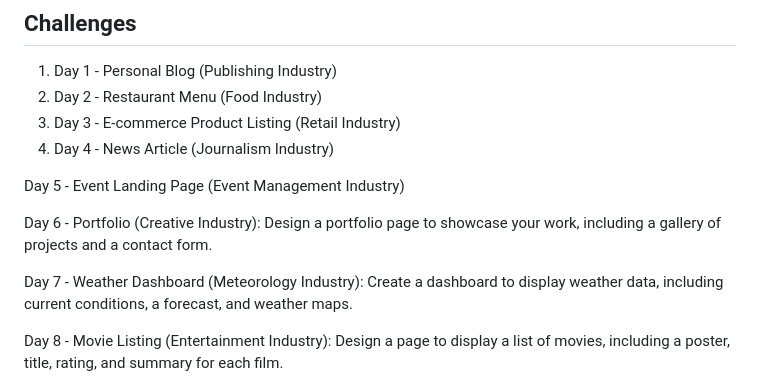
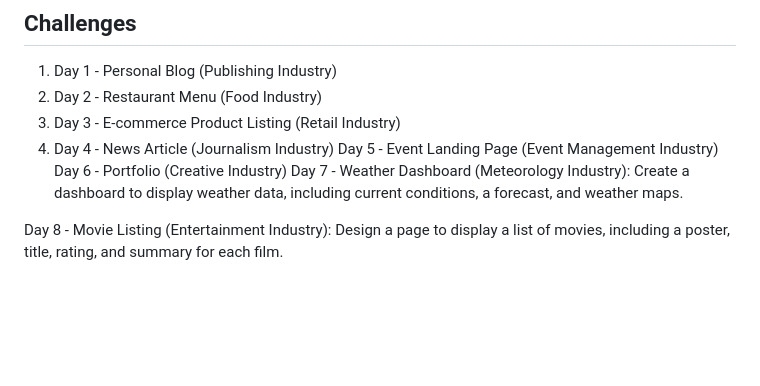
Before and after one commit to bloominghowl/30-Days-of-CSS-Designs, a Markdown page: README.md, the part around the change. Rendered like a GitHub page; blank space fills up the shorter version.

```diff
--- a/README.md
+++ b/README.md
@@ -17,11 +17,8 @@ Each day, pick a new challenge from the list and start designing. The challenges
 2. Day 2 - Restaurant Menu (Food Industry)
 3. Day 3 - E-commerce Product Listing (Retail Industry)
 4. Day 4 - News Article (Journalism Industry)
-
 Day 5 - Event Landing Page (Event Management Industry)
-
-Day 6 - Portfolio (Creative Industry): Design a portfolio page to showcase your work, including a gallery of projects and a contact form.
-
+Day 6 - Portfolio (Creative Industry)
 Day 7 - Weather Dashboard (Meteorology Industry): Create a dashboard to display weather data, including current conditions, a forecast, and weather maps.
 
 Day 8 - Movie Listing (Entertainment Industry): Design a page to display a list of movies, including a poster, title, rating, and summary for each film.
```
